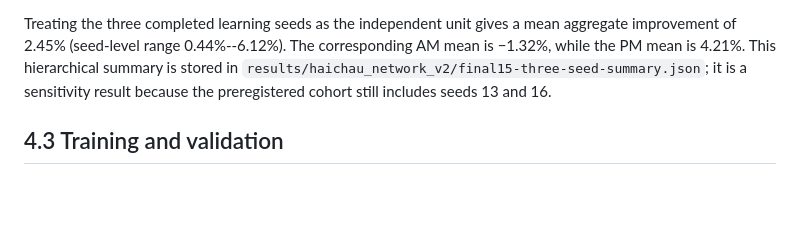
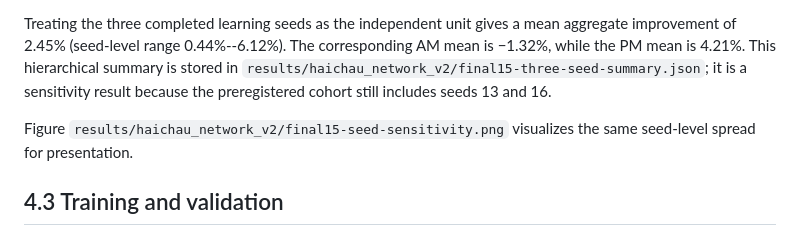
Before and after one commit to khanglqse/Thesis, a Markdown page: docs/chapter4_results_haichau_v2.md, the part around the change. GitHub-like rendering; blank space fills up the shorter version.

Commit message:
Add learning seed sensitivity visualization

```diff
--- a/docs/chapter4_results_haichau_v2.md
+++ b/docs/chapter4_results_haichau_v2.md
@@ -79,6 +79,9 @@ summary is stored in `results/haichau_network_v2/final15-three-seed-summary.json
 it is a sensitivity result because the preregistered cohort still includes
 seeds 13 and 16.
 
+Figure `results/haichau_network_v2/final15-seed-sensitivity.png` visualizes the
+same seed-level spread for presentation.
+
 ## 4.3 Training and validation
 
 The reduced training profile uses three learning seeds (12, 13, and 14), one
```
Also changed, not shown: results/haichau_network_v2/final15-seed-sensitivity.png (added), 3 other files.
